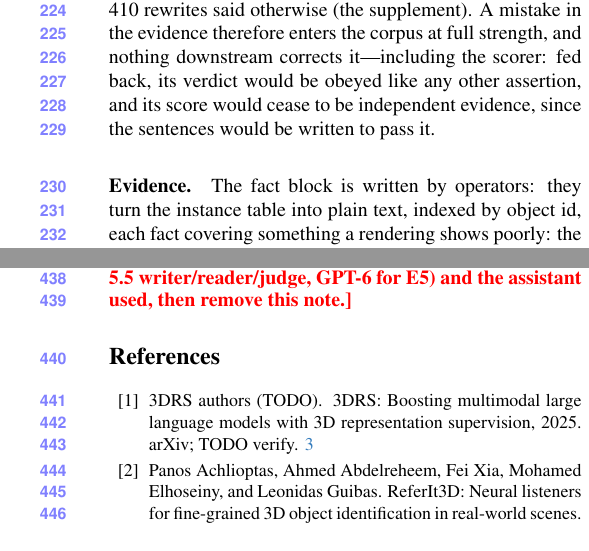
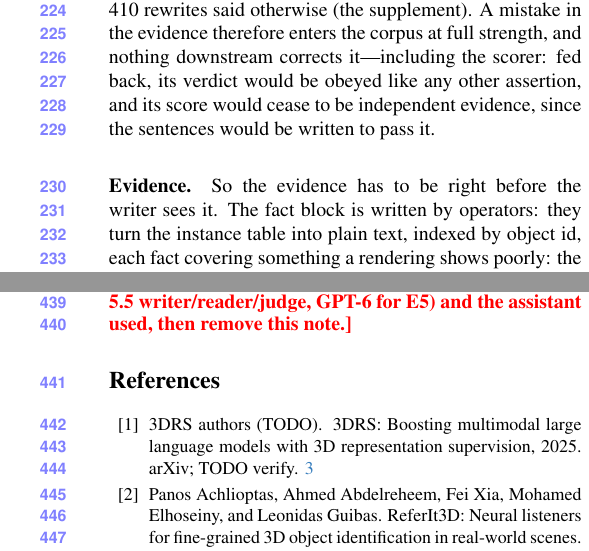
Before and after one commit to sujiez/Seshat-Star-paper, a LaTeX paper (main.tex, which reads sec/3_pipeline.tex): two parts of the columns of pages 4 and 7 of 7, joined at a grey line, cut so that both start at the same text. Compiled offline with pdfLaTeX.

Commit message:
sec/3: one bridging sentence into Evidence
Co-authored-by: Cursor <cursoragent@cursor.com>

```diff
--- a/sec/3_pipeline.tex
+++ b/sec/3_pipeline.tex
@@ -51,6 +51,7 @@ When the evidence said the target stood in no row, none of 410 rewrites said oth
 A mistake in the evidence therefore enters the corpus at full strength, and nothing downstream corrects it---including the scorer: fed back, its verdict would be obeyed like any other assertion, and its score would cease to be independent evidence, since the sentences would be written to pass it.
 
 \paragraph{Evidence.}
+So the evidence has to be right before the writer sees it.
 The fact block is written by operators: they turn the instance table into plain text, indexed by object id, each fact covering something a rendering shows poorly:
 the nearest landmarks of the target and of each distractor, with surface gaps in metres;
 places to stand, given as ``at $A$, facing $B$'', with the left-to-right order of the candidates from there;
```
